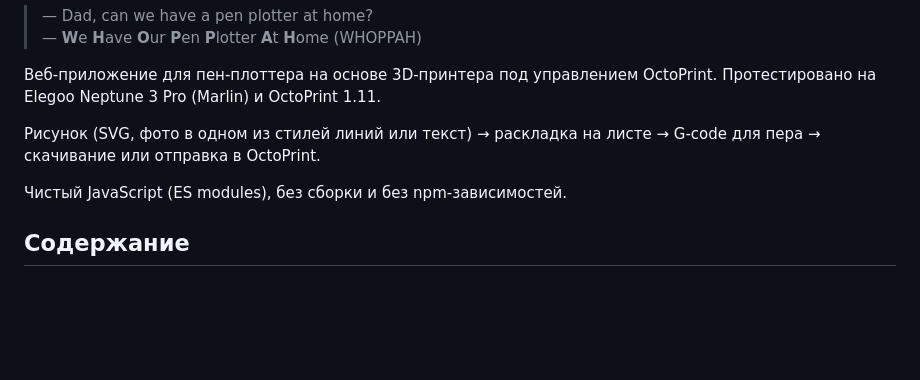
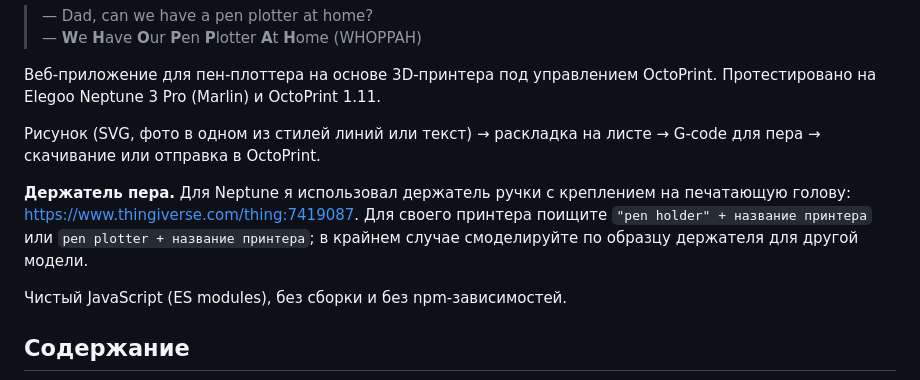
Before and after one commit to nezdelion/whoppah, a Markdown page: README.ru.md, the part around the change. Drawn GitHub-style; blank space fills up the shorter version.

Commit message:
docs(readme): mention the pen holder used on the Neptune
Co-Authored-By: Claude Opus 5.5 <noreply@anthropic.com>

```diff
--- a/README.ru.md
+++ b/README.ru.md
@@ -9,6 +9,8 @@
 Протестировано на Elegoo Neptune 3 Pro (Marlin) и OctoPrint 1.11.
 
 Рисунок (SVG, фото в одном из стилей линий или текст) → раскладка на листе → G-code для пера → скачивание или отправка в OctoPrint.
+
+**Держатель пера.** Для Neptune я использовал держатель ручки с креплением на печатающую голову: <https://www.thingiverse.com/thing:7419087>. Для своего принтера поищите `"pen holder" + название принтера` или `pen plotter + название принтера`; в крайнем случае смоделируйте по образцу держателя для другой модели.
 
 Чистый JavaScript (ES modules), без сборки и без npm-зависимостей.
 
```
Also changed, not shown: README.md (+2 -0 lines).
